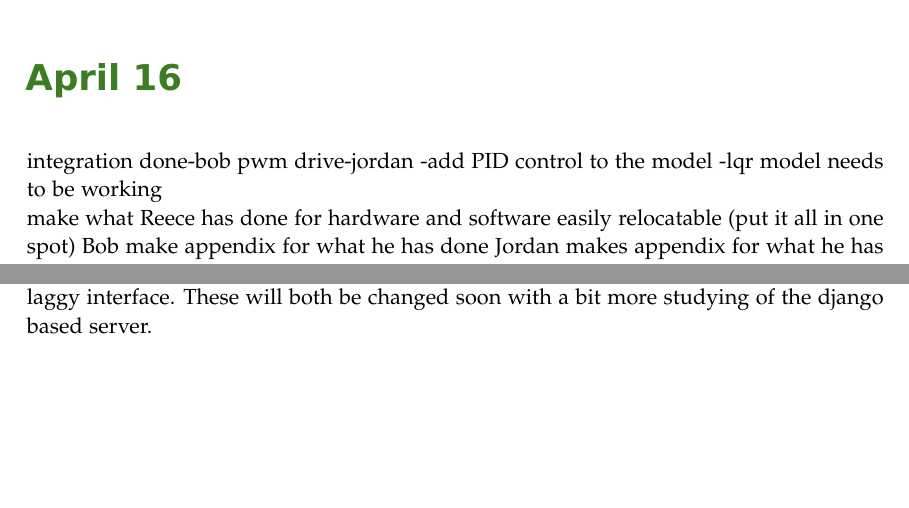
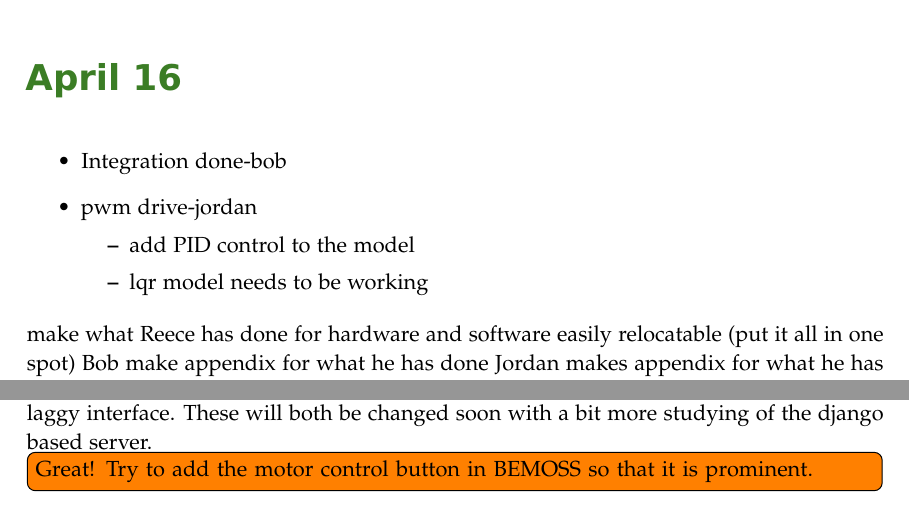
Before and after one commit to reebach1/gitHubReposSeniorProject1-18-19, a LaTeX book (labNotebookSeniorProject1-Latex2018/labNotebookSeniorProject-2018.tex): two parts of pages 175 and 177 of 177 before the commit and two parts of pages 177 and 179 of 179 after it, joined at a grey line, cut so that both start at the same text, the shorter picture padded with empty space. Compiled offline with pdfLaTeX; an older LaTeX class or package is replaced by its successor.

Commit message:
Add new files

```diff
--- a/labNotebookSeniorProject1-Latex2018/labNotebookSeniorProject-2018.tex
+++ b/labNotebookSeniorProject1-Latex2018/labNotebookSeniorProject-2018.tex
@@ -1696,10 +1696,18 @@ Bob took time to get the three python scripts to work. As of right now, the firs
 
 
 \labday{April 16}
-integration done-bob
-pwm drive-jordan
-    -add PID control to the model
-    -lqr model needs to be working
+
+\begin{itemize}
+\item  Integration done-bob
+\item pwm drive-jordan
+  \begin{itemize}
+  \item add PID control to the model
+  \item lqr model needs to be working
+  \end{itemize}
+\end{itemize}
+
+
+
 
 make what Reece has done for hardware and software easily relocatable (put it all in one spot)
 Bob make appendix for what he has done
@@ -1710,6 +1718,8 @@ appendices
 \labday{Arpil 18, 2019}
 While in lab today, Bob was able to get the motor running through BEMOSS. the BEMOSS server is able to take a request from the user in the form of a URL and then the raspberry pi starts the motor. It is not a perfect version as right now there is not a button that will direct the user towards the page, so this needs to be changed soon. Adding a button to do so will involve some extra html studying.
 As stated above, right now the request is handled from the user entering a web page. It results in an ugly looking web page and a laggy interface. These will both be changed soon with a bit more studying of the django based server.
+
+\todo[inline]{Great! Try to add the motor control button in BEMOSS so that it is prominent.}
 
 % \begin{thebibliography}{9}
 
```
Also changed, not shown: labNotebookSeniorProject1-Latex2018/figs/ipe/RpiMDInterface.pdf (added), labNotebookSeniorProject1-Latex2018/figs/ipe/flowOfOperation.pdf (added), labNotebookSeniorProject1-Latex2018/labNotebookSeniorProject-2018.tex (12 more changed lines), 4 other files.
